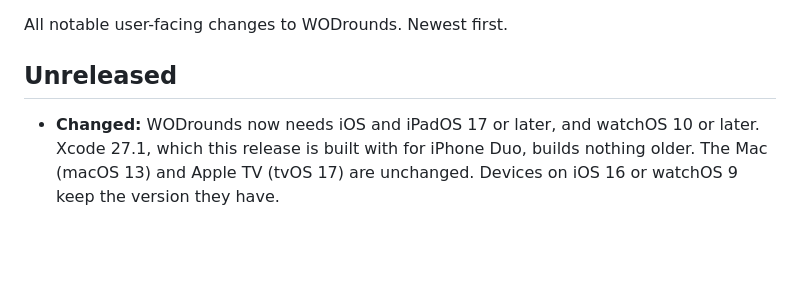
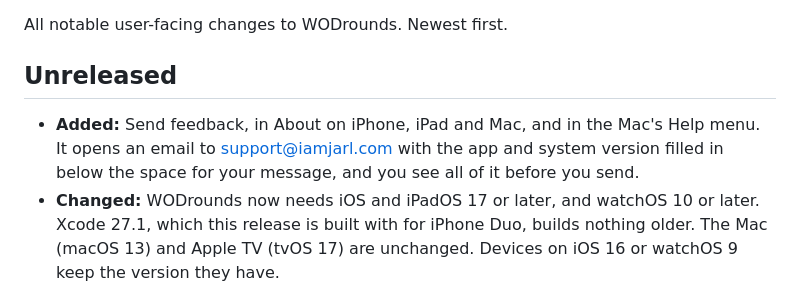
Before and after one commit to JarlLyng/WODrounds, a Markdown page: CHANGELOG.md, the part around the change. GitHub-like rendering; blank space fills up the shorter version.

Commit message:
CHANGELOG: Send feedback
Co-Authored-By: Claude Opus 5.5 <noreply@anthropic.com>

```diff
--- a/CHANGELOG.md
+++ b/CHANGELOG.md
@@ -4,6 +4,7 @@ All notable user-facing changes to WODrounds. Newest first.
 
 ## Unreleased
 
+- **Added:** Send feedback, in About on iPhone, iPad and Mac, and in the Mac's Help menu. It opens an email to support@iamjarl.com with the app and system version filled in below the space for your message, and you see all of it before you send.
 - **Changed:** WODrounds now needs iOS and iPadOS 17 or later, and watchOS 10 or later. Xcode 27.1, which this release is built with for iPhone Duo, builds nothing older. The Mac (macOS 13) and Apple TV (tvOS 17) are unchanged. Devices on iOS 16 or watchOS 9 keep the version they have.
 
 ## 1.9 (build 20)
```
